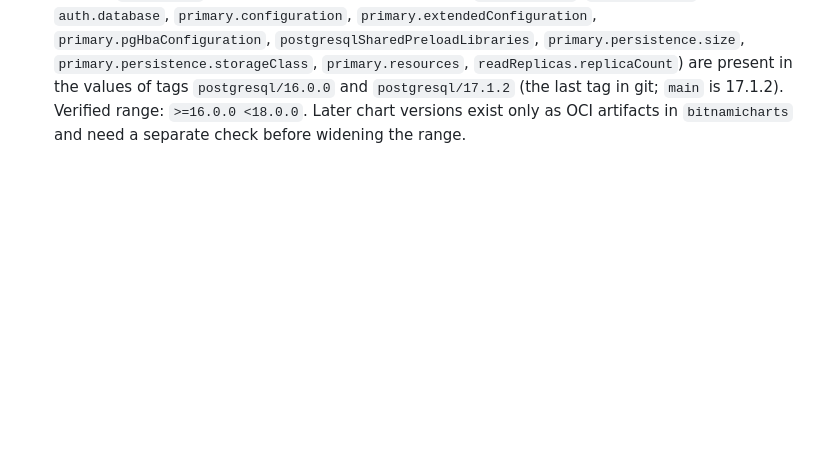
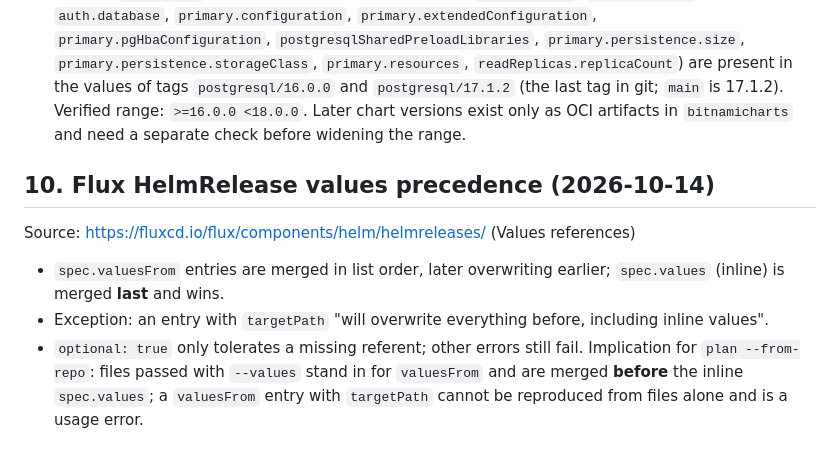
Before and after one commit to HarnageaGabriel/disdetta, a Markdown page: docs/research/RESEARCH-NOTES.md, the part around the change. Rendered like a GitHub page; blank space fills up the shorter version.

Commit message:
docs: Flux valuesFrom precedence
Signed-off-by: Gabriel Harnagea <174127384+HarnageaGabriel@users.noreply.github.com>

```diff
--- a/docs/research/RESEARCH-NOTES.md
+++ b/docs/research/RESEARCH-NOTES.md
@@ -148,3 +148,11 @@ Sources: https://cloudnative-pg.io/docs/devel/postgresql_conf and https://github
 ### 8.2 Pins (2026-10-14)
 - CloudNativePG: latest release **v1.30.1** (GitHub releases). The 1.30 docs (https://cloudnative-pg.io/docs/1.30/postgresql_conf) list the same fixed parameters, managed libraries (`auto_explain`, `pg_stat_statements`, `pgaudit`, `pg_failover_slots`) and `ssl_min_protocol_version` default (TLSv1.3) as section 8.1. Catalog sources use `https://cloudnative-pg.io/docs/1.30/...`.
 - Bitnami `postgresql` chart: keys used by the mappings (`architecture`, `auth.username`, `auth.database`, `primary.configuration`, `primary.extendedConfiguration`, `primary.pgHbaConfiguration`, `postgresqlSharedPreloadLibraries`, `primary.persistence.size`, `primary.persistence.storageClass`, `primary.resources`, `readReplicas.replicaCount`) are present in the values of tags `postgresql/16.0.0` and `postgresql/17.1.2` (the last tag in git; `main` is 17.1.2). Verified range: `>=16.0.0 <18.0.0`. Later chart versions exist only as OCI artifacts in `bitnamicharts` and need a separate check before widening the range.
+
+## 10. Flux HelmRelease values precedence (2026-10-14)
+
+Source: https://fluxcd.io/flux/components/helm/helmreleases/ (Values references)
+- `spec.valuesFrom` entries are merged in list order, later overwriting earlier; `spec.values` (inline) is merged **last** and wins.
+- Exception: an entry with `targetPath` "will overwrite everything before, including inline values".
+- `optional: true` only tolerates a missing referent; other errors still fail.
+Implication for `plan --from-repo`: files passed with `--values` stand in for `valuesFrom` and are merged **before** the inline `spec.values`; a `valuesFrom` entry with `targetPath` cannot be reproduced from files alone and is a usage error.
```
